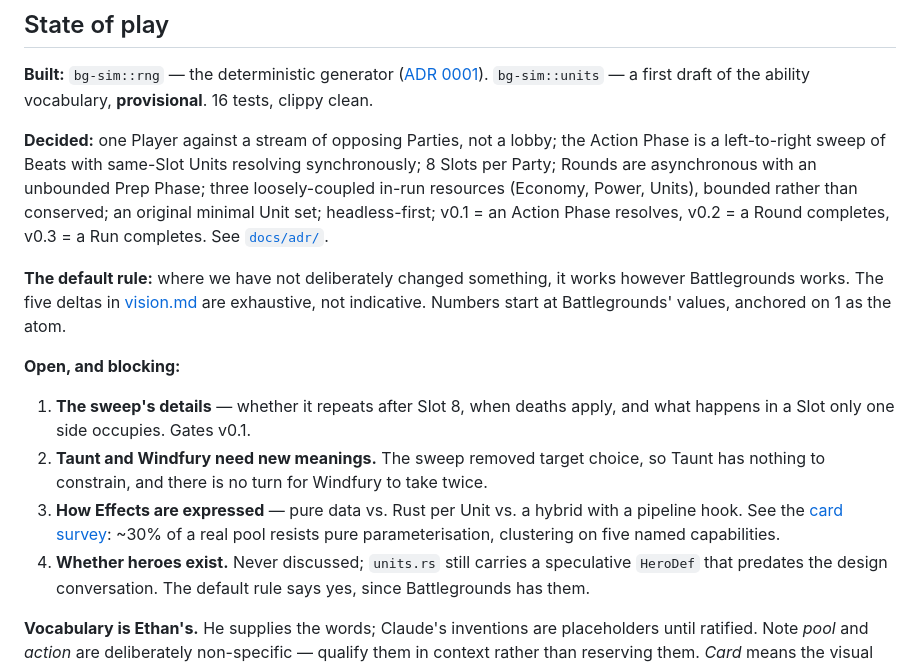
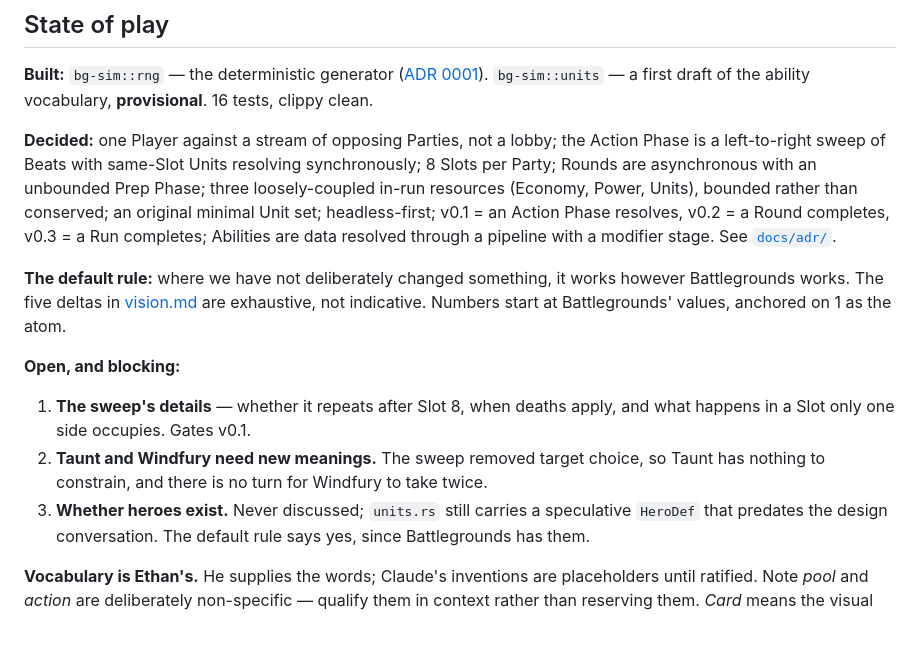
Before and after one commit to Ethan23p/HS-Battlegrounds-demake, a Markdown page: CLAUDE.md, the part around the change. GitHub-like rendering; blank space fills up the shorter version.

```diff
--- a/CLAUDE.md
+++ b/CLAUDE.md
@@ -72,7 +72,8 @@ is a left-to-right sweep of Beats with same-Slot Units resolving synchronously;
 Party; Rounds are asynchronous with an unbounded Prep Phase; three loosely-coupled in-run
 resources (Economy, Power, Units), bounded rather than conserved; an original minimal Unit
 set; headless-first; v0.1 = an Action Phase resolves, v0.2 = a Round completes,
-v0.3 = a Run completes. See [`docs/adr/`](docs/adr/).
+v0.3 = a Run completes; Abilities are data resolved through a pipeline with a modifier
+stage. See [`docs/adr/`](docs/adr/).
 
 **The default rule:** where we have not deliberately changed something, it works however
 Battlegrounds works. The five deltas in [vision.md](docs/design/vision.md) are exhaustive,
@@ -84,10 +85,7 @@ not indicative. Numbers start at Battlegrounds' values, anchored on 1 as the ato
    happens in a Slot only one side occupies. Gates v0.1.
 2. **Taunt and Windfury need new meanings.** The sweep removed target choice, so Taunt has
    nothing to constrain, and there is no turn for Windfury to take twice.
-3. **How Effects are expressed** — pure data vs. Rust per Unit vs. a hybrid with a pipeline
-   hook. See the [card survey](docs/research/card-shape-survey.md): ~30% of a real pool
-   resists pure parameterisation, clustering on five named capabilities.
-4. **Whether heroes exist.** Never discussed; `units.rs` still carries a speculative
+3. **Whether heroes exist.** Never discussed; `units.rs` still carries a speculative
    `HeroDef` that predates the design conversation. The default rule says yes, since
    Battlegrounds has them.
 
```
Also changed, not shown: docs/adr/0007-abilities-are-data-with-a-modifier-stage.md (added, +64 -0 lines).
